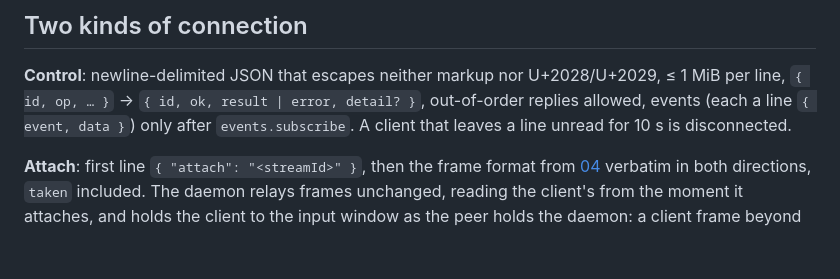
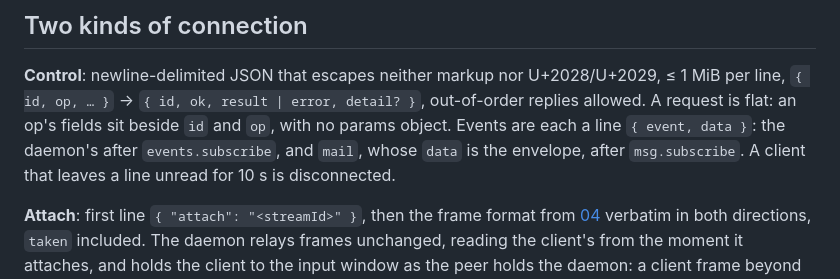
Before and after one commit to notaharness/beam, a Markdown page: docs/06-control-socket.md, the part around the change. Rendered like a GitHub page; blank space fills up the shorter version.

Commit message:
docs(spec): flat requests, and the mail event after msg.subscribe
Co-Authored-By: Claude Opus 5.5 <noreply@anthropic.com>

```diff
--- a/docs/06-control-socket.md
+++ b/docs/06-control-socket.md
@@ -30,8 +30,10 @@ refused before anything else, naming `BEAM_SOCKET`.
 
 **Control**: newline-delimited JSON that escapes neither markup nor U+2028/U+2029, ≤ 1 MiB
 per line, `{ id, op, … }` → `{ id, ok, result | error, detail? }`, out-of-order replies
-allowed, events (each a line `{ event, data }`) only after `events.subscribe`. A client
-that leaves a line unread for 10 s is disconnected.
+allowed. A request is flat: an op's fields sit beside `id` and `op`, with no params
+object. Events are each a line `{ event, data }`: the daemon's after `events.subscribe`,
+and `mail`, whose `data` is the envelope, after `msg.subscribe`. A client that leaves a
+line unread for 10 s is disconnected.
 
 **Attach**: first line `{ "attach": "<streamId>" }`, then the frame format from
 [04](04-streams.md) verbatim in both directions, `taken` included. The daemon relays frames
```
